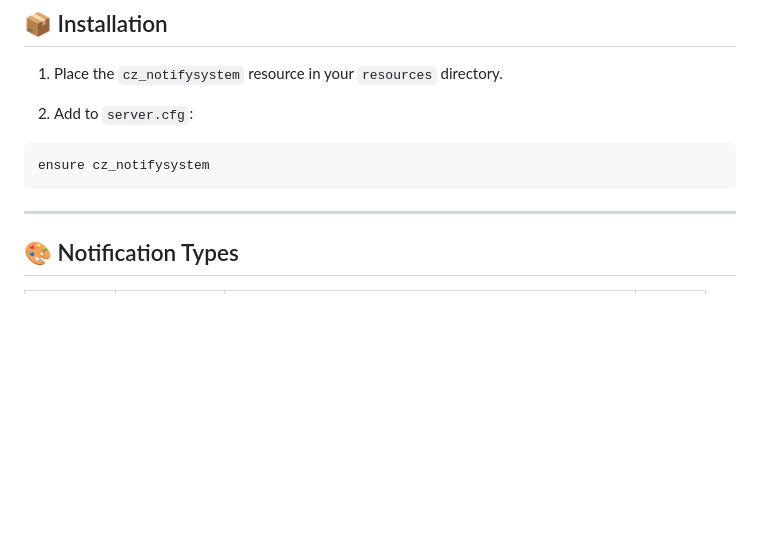
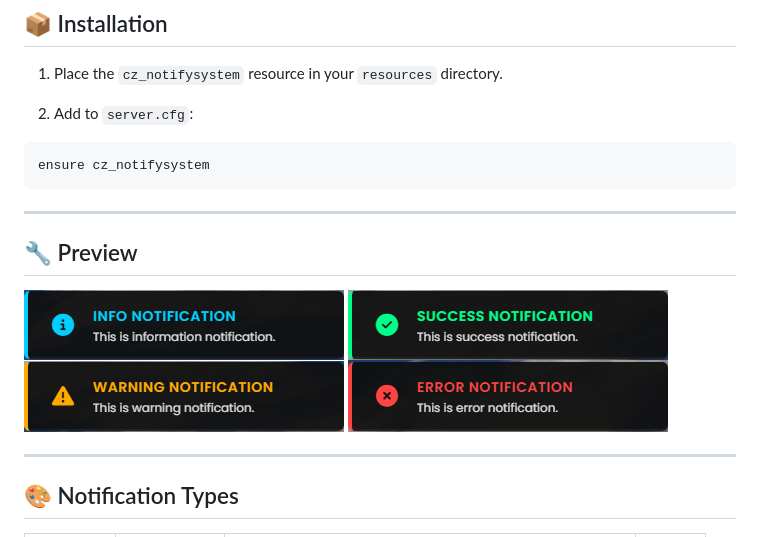
Before and after one commit to czmenz/cz_notifysystem, a Markdown page: README.md, the part around the change. Drawn GitHub-style; pictures changed too: Screenshots/error.png (added), Screenshots/info.png (added), Screenshots/sucess.png (added); blank space fills up the shorter version.

Commit message:
Updated client, changed the README added an preview

````diff
--- a/README.md
+++ b/README.md
@@ -37,6 +37,13 @@
 ```cfg
 ensure cz_notifysystem
 ```
+---
+
+## 🔧 Preview
+![Info](https://github.com/Czmenz/cz_notifysystem/blob/main/Screenshots/info.png?raw=true)
+![Sucess](https://github.com/Czmenz/cz_notifysystem/blob/main/Screenshots/sucess.png?raw=true)
+![Warning](https://github.com/Czmenz/cz_notifysystem/blob/main/Screenshots/warning.png?raw=true)
+![Error](https://github.com/Czmenz/cz_notifysystem/blob/main/Screenshots/error.png?raw=true)
 
 ---
 
````
Also changed, not shown: 5 other files.
